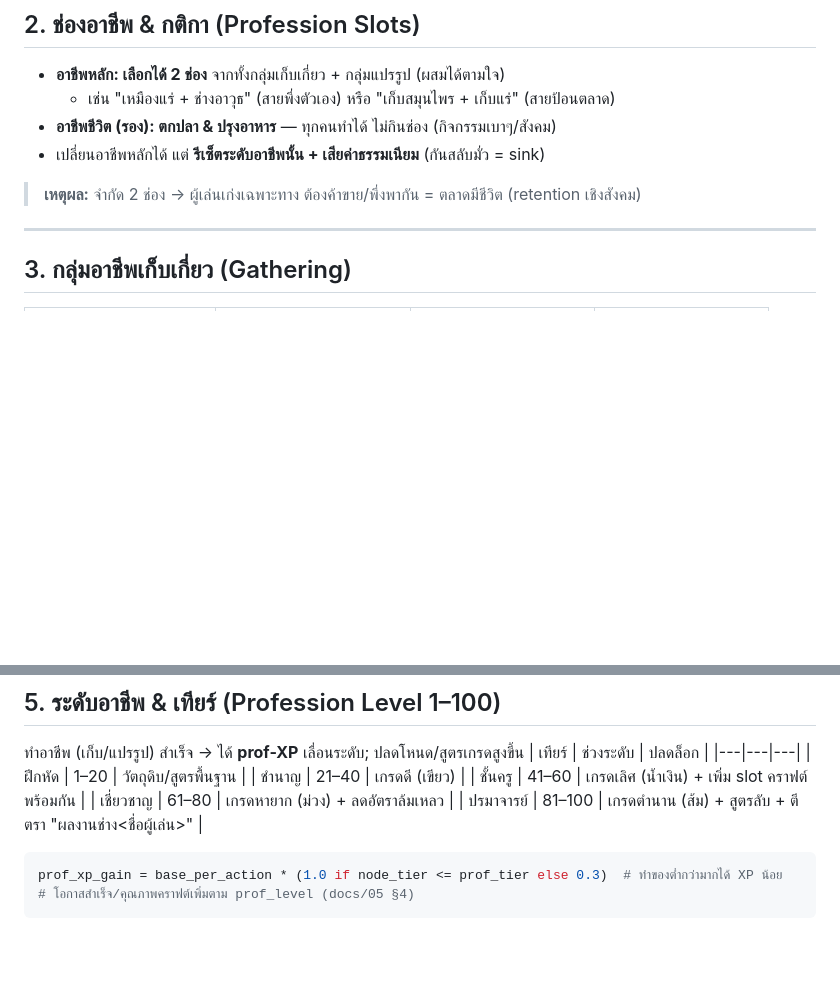
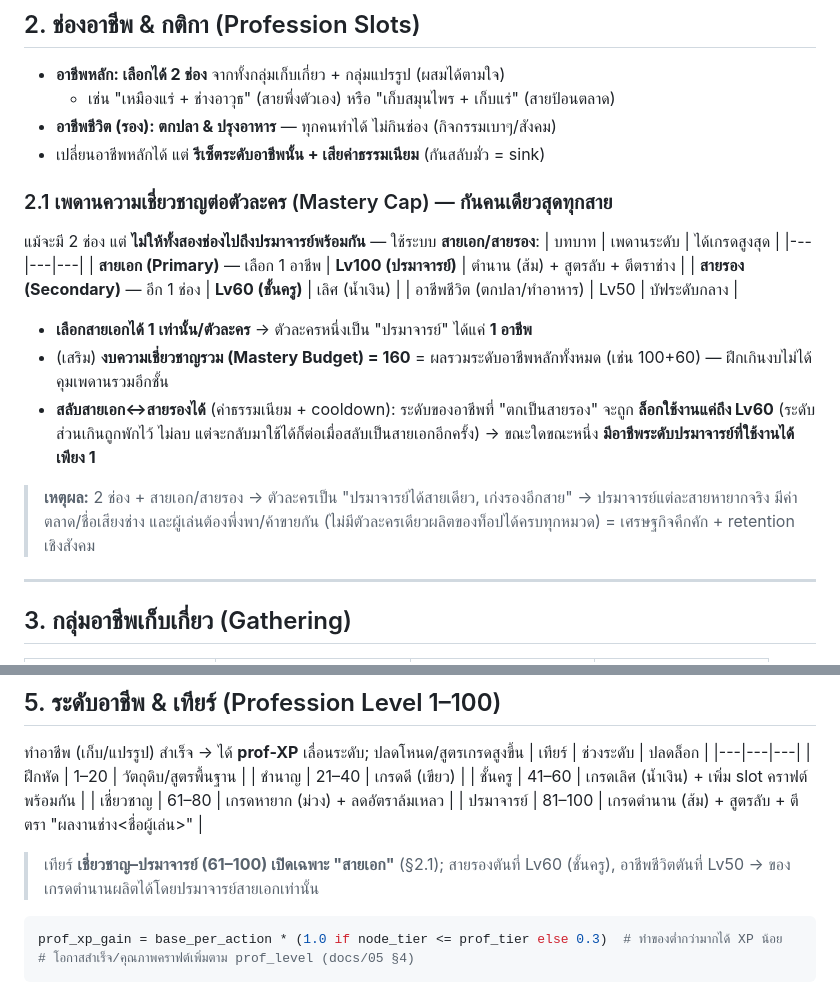
Before and after one commit to surasak-rit/wuxi-th, a Markdown page: docs/14-professions.md, 2 parts joined by grey strips. Rendered like a GitHub page; blank space fills up the shorter version.

Commit message:
Add per-character profession mastery cap (primary/secondary) to docs/14
- Primary (1 profession): up to Lv100 (master, legendary craft); Secondary slot: capped Lv60; life skills: Lv50
- Only ONE primary per character -> a character can be grandmaster of just one profession
- Optional Mastery Budget 160 (sum of main profession levels); swapping primary<->secondary locks the demoted line to Lv60 (excess parked, not deleted)
- §5 tiers: 61-100 (expert/master) gated to primary only; legendary items need primary grandmaster

````diff
--- a/docs/14-professions.md
+++ b/docs/14-professions.md
@@ -27,7 +27,23 @@
   - เช่น "เหมืองแร่ + ช่างอาวุธ" (สายพึ่งตัวเอง) หรือ "เก็บสมุนไพร + เก็บแร่" (สายป้อนตลาด)
 - **อาชีพชีวิต (รอง): ตกปลา & ปรุงอาหาร** — ทุกคนทำได้ ไม่กินช่อง (กิจกรรมเบาๆ/สังคม)
 - เปลี่ยนอาชีพหลักได้ แต่ **รีเซ็ตระดับอาชีพนั้น + เสียค่าธรรมเนียม** (กันสลับมั่ว = sink)
-> **เหตุผล:** จำกัด 2 ช่อง → ผู้เล่นเก่งเฉพาะทาง ต้องค้าขาย/พึ่งพากัน = ตลาดมีชีวิต (retention เชิงสังคม)
+
+### 2.1 เพดานความเชี่ยวชาญต่อตัวละคร (Mastery Cap) — กันคนเดียวสุดทุกสาย
+แม้จะมี 2 ช่อง แต่ **ไม่ให้ทั้งสองช่องไปถึงปรมาจารย์พร้อมกัน** — ใช้ระบบ **สายเอก/สายรอง**:
+| บทบาท | เพดานระดับ | ได้เกรดสูงสุด |
+|---|---|---|
+| **สายเอก (Primary)** — เลือก 1 อาชีพ | **Lv100 (ปรมาจารย์)** | ตำนาน (ส้ม) + สูตรลับ + ตีตราช่าง |
+| **สายรอง (Secondary)** — อีก 1 ช่อง | **Lv60 (ชั้นครู)** | เลิศ (น้ำเงิน) |
+| อาชีพชีวิต (ตกปลา/ทำอาหาร) | Lv50 | บัฟระดับกลาง |
+- **เลือกสายเอกได้ 1 เท่านั้น/ตัวละคร** → ตัวละครหนึ่งเป็น "ปรมาจารย์" ได้แค่ **1 อาชีพ**
+- (เสริม) **งบความเชี่ยวชาญรวม (Mastery Budget) = 160** = ผลรวมระดับอาชีพหลักทั้งหมด
+  (เช่น 100+60) — ฝึกเกินงบไม่ได้ คุมเพดานรวมอีกชั้น
+- **สลับสายเอก↔สายรองได้** (ค่าธรรมเนียม + cooldown): ระดับของอาชีพที่ "ตกเป็นสายรอง" จะถูก
+  **ล็อกใช้งานแค่ถึง Lv60** (ระดับส่วนเกินถูกพักไว้ ไม่ลบ แต่จะกลับมาใช้ได้ก็ต่อเมื่อสลับเป็นสายเอกอีกครั้ง)
+  → ขณะใดขณะหนึ่ง **มีอาชีพระดับปรมาจารย์ที่ใช้งานได้เพียง 1**
+> **เหตุผล:** 2 ช่อง + สายเอก/สายรอง → ตัวละครเป็น "ปรมาจารย์ได้สายเดียว, เก่งรองอีกสาย" →
+> ปรมาจารย์แต่ละสายหายากจริง มีค่าตลาด/ชื่อเสียงช่าง และผู้เล่นต้องพึ่งพา/ค้าขายกัน
+> (ไม่มีตัวละครเดียวผลิตของท็อปได้ครบทุกหมวด) = เศรษฐกิจคึกคัก + retention เชิงสังคม
 
 ---
 
@@ -74,6 +90,8 @@
 | ชั้นครู | 41–60 | เกรดเลิศ (น้ำเงิน) + เพิ่ม slot คราฟต์พร้อมกัน |
 | เชี่ยวชาญ | 61–80 | เกรดหายาก (ม่วง) + ลดอัตราล้มเหลว |
 | ปรมาจารย์ | 81–100 | เกรดตำนาน (ส้ม) + สูตรลับ + ตีตรา "ผลงานช่าง<ชื่อผู้เล่น>" |
+> เทียร์ **เชี่ยวชาญ–ปรมาจารย์ (61–100) เปิดเฉพาะ "สายเอก"** (§2.1); สายรองตันที่ Lv60 (ชั้นครู),
+> อาชีพชีวิตตันที่ Lv50 → ของเกรดตำนานผลิตได้โดยปรมาจารย์สายเอกเท่านั้น
 ```python
 prof_xp_gain = base_per_action * (1.0 if node_tier <= prof_tier else 0.3)  # ทำของต่ำกว่ามากได้ XP น้อย
 # โอกาสสำเร็จ/คุณภาพคราฟต์เพิ่มตาม prof_level (docs/05 §4)
````
